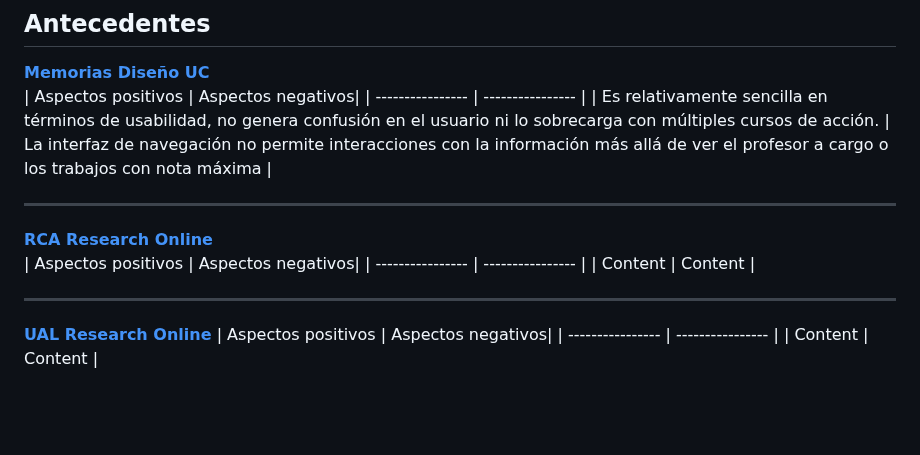
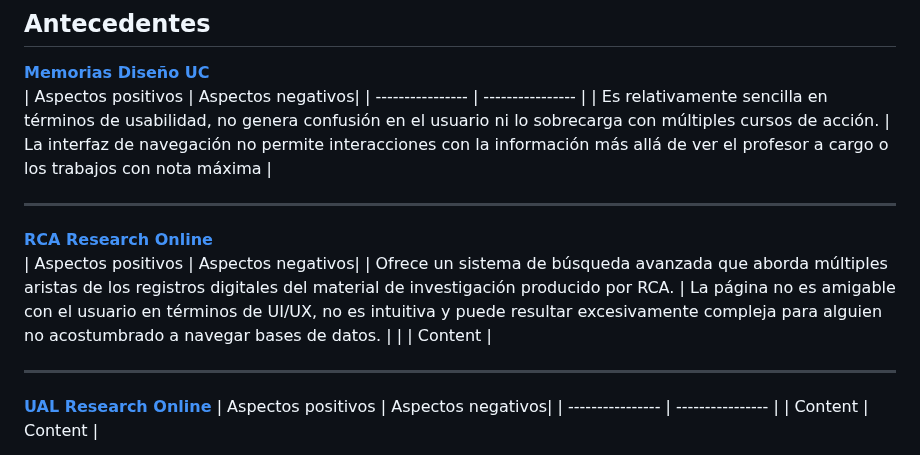
Before and after one commit to nicru/design-driven, a Markdown page: README.md, the part around the change. Rendered like a GitHub page; blank space fills up the shorter version.

```diff
--- a/README.md
+++ b/README.md
@@ -65,8 +65,8 @@
 ****
 [**RCA Research Online** ](https://researchonline.rca.ac.uk/)
 | Aspectos positivos | Aspectos negativos|
-| ---------------- | ---------------- |
-| Content | Content |
+| Ofrece un sistema de búsqueda avanzada que aborda múltiples aristas de los registros digitales del material de investigación producido por RCA. | La página no es amigable con el usuario en términos de UI/UX, no es intuitiva y puede resultar excesivamente compleja para alguien no acostumbrado a navegar bases de datos. |
+|  | Content |
 ****
 [**UAL Research Online**](https://ualresearchonline.arts.ac.uk/)
 | Aspectos positivos | Aspectos negativos|
```
